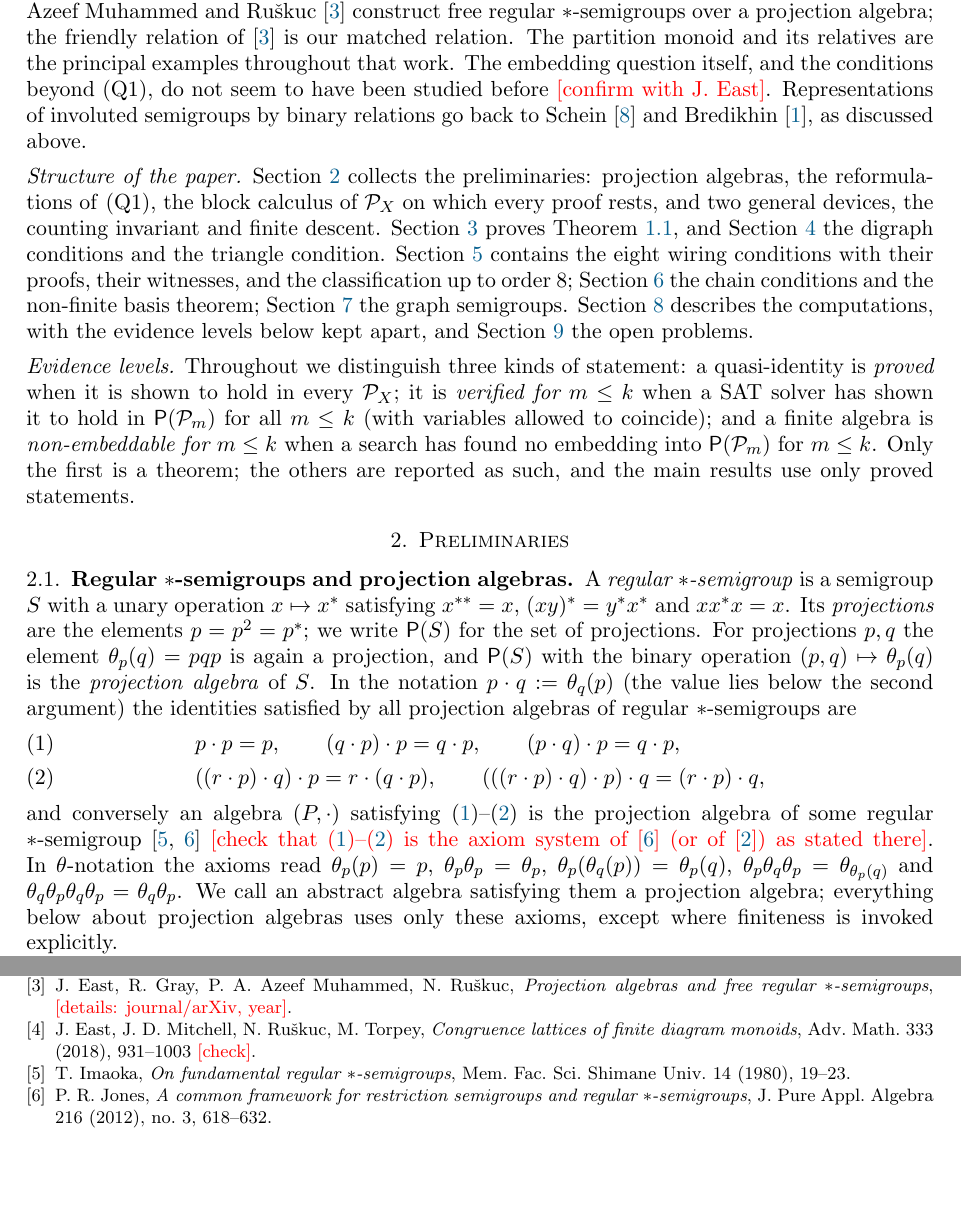
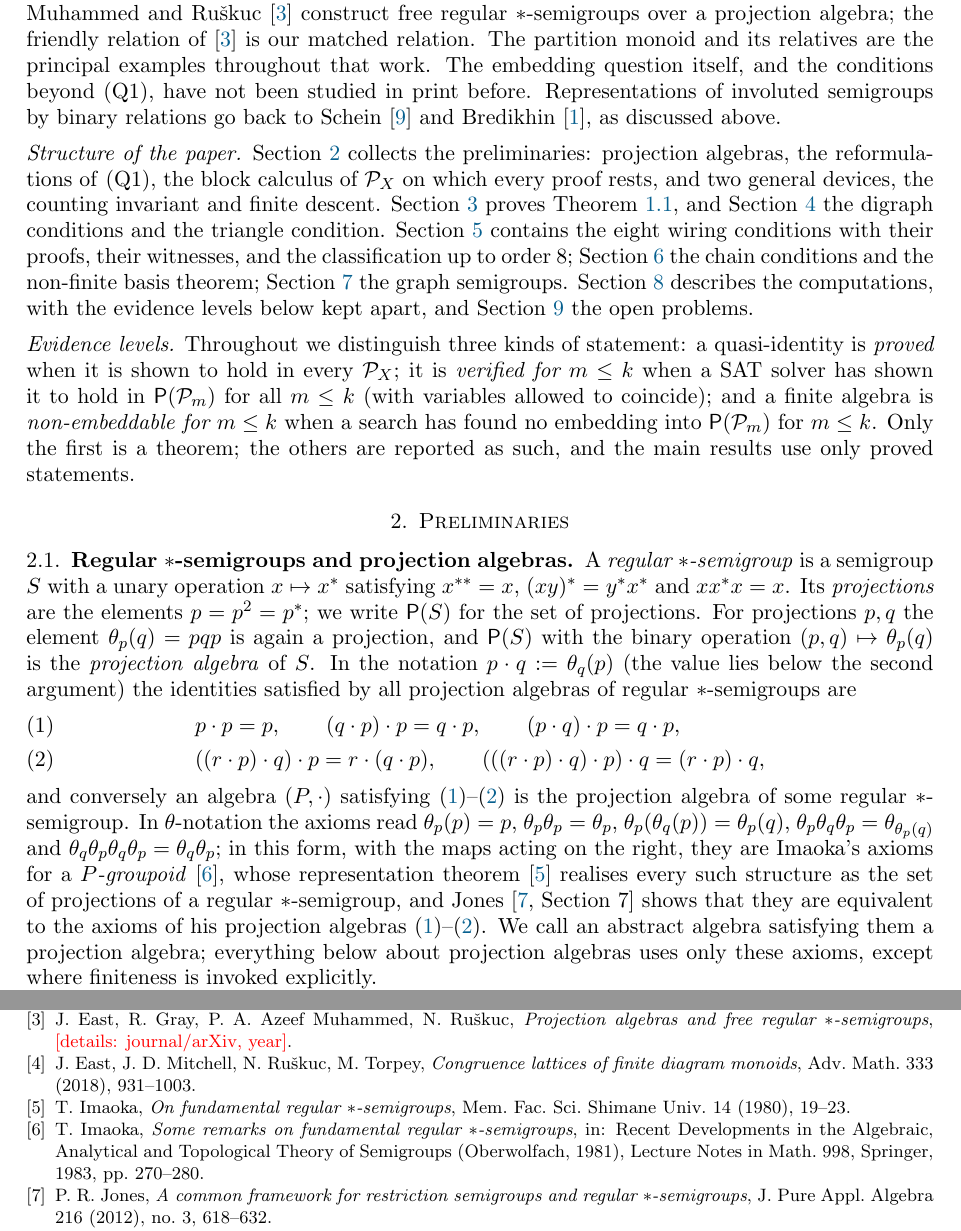
Before and after one commit to mkkinyon/starsemigroup, a LaTeX paper (paper/embedding.tex): two parts of pages 5 and 57 of 57, joined at a grey line, cut so that both start at the same text, the shorter picture padded with empty space. Compiled offline with pdfLaTeX.

Commit message:
Paper: axioms attributed to Imaoka's P-groupoids (1981) with Jones Section 7 for the equivalence; EMRT confirmed; related-work wording
Co-Authored-By: Claude Fable 5.1 <noreply@anthropic.com>
Claude-Session: https://claude.ai/code/session_01TZZfxAEm9t1NVuKWcaUzvt

```diff
--- a/paper/embedding.tex
+++ b/paper/embedding.tex
@@ -130,7 +130,7 @@ A graph semigroup $Q(G,\bot)$, and more generally a layered graph semigroup, emb
 \end{theorem}
 
 \medskip
-\noindent\emph{Related work.} Regular $*$-semigroups were introduced by Nordahl and Scheiblich \cite{NS}; projection algebras were isolated by Imaoka \cite{Imaoka}, who showed that every one arises from a regular $*$-semigroup, and axiomatised in the form used here by Jones \cite{Jones}. East and Azeef Muhammed \cite{EM} describe a regular $*$-semigroup as a groupoid over its projection algebra, and East, Gray, Azeef Muhammed and Ru\v skuc \cite{EGMR} construct free regular $*$-semigroups over a projection algebra; the friendly relation of \cite{EGMR} is our matched relation. The partition monoid and its relatives are the principal examples throughout that work. The embedding question itself, and the conditions beyond \Qone, do not seem to have been studied before \todo{confirm with J.~East}. Representations of involuted semigroups by binary relations go back to Schein \cite{Schein} and Bredikhin \cite{Bredikhin}, as discussed above.
+\noindent\emph{Related work.} Regular $*$-semigroups were introduced by Nordahl and Scheiblich \cite{NS}; projection algebras were isolated by Imaoka \cite{Imaoka80,Imaoka81}, who showed that every one arises from a regular $*$-semigroup, and axiomatised in the form used here by Jones \cite{Jones}. East and Azeef Muhammed \cite{EM} describe a regular $*$-semigroup as a groupoid over its projection algebra, and East, Gray, Azeef Muhammed and Ru\v skuc \cite{EGMR} construct free regular $*$-semigroups over a projection algebra; the friendly relation of \cite{EGMR} is our matched relation. The partition monoid and its relatives are the principal examples throughout that work. The embedding question itself, and the conditions beyond \Qone, have not been studied in print before. Representations of involuted semigroups by binary relations go back to Schein \cite{Schein} and Bredikhin \cite{Bredikhin}, as discussed above.
 
 \medskip
 \noindent\emph{Structure of the paper.} Section~\ref{sec:prelim} collects the preliminaries: projection algebras, the reformulations of \Qone, the block calculus of $\P_X$ on which every proof rests, and two general devices, the counting invariant and finite descent. Section~\ref{sec:local} proves Theorem~\ref{thm:main-cs}, and Section~\ref{sec:digraph} the digraph conditions and the triangle condition. Section~\ref{sec:wiring} contains the eight wiring conditions with their proofs, their witnesses, and the classification up to order $8$; Section~\ref{sec:chain} the chain conditions and the non-finite basis theorem; Section~\ref{sec:graph} the graph semigroups. Section~\ref{sec:comp} describes the computations, with the evidence levels below kept apart, and Section~\ref{sec:open} the open problems.
@@ -148,7 +148,7 @@ A \emph{regular $*$-semigroup} is a semigroup $S$ with a unary operation $x\maps
 &p\cdot p=p, \qquad (q\cdot p)\cdot p=q\cdot p, \qquad (p\cdot q)\cdot p=q\cdot p,\label{eq:PA123}\\
 &((r\cdot p)\cdot q)\cdot p=r\cdot(q\cdot p), \qquad (((r\cdot p)\cdot q)\cdot p)\cdot q=(r\cdot p)\cdot q,\label{eq:PA45}
 \end{align}
-and conversely an algebra $(P,\cdot)$ satisfying \eqref{eq:PA123}--\eqref{eq:PA45} is the projection algebra of some regular $*$-semigroup \cite{Imaoka,Jones} \todo{check that \eqref{eq:PA123}--\eqref{eq:PA45} is the axiom system of \cite{Jones} (or of \cite{EM}) as stated there}. In $\theta$-notation the axioms read $\theta_p(p)=p$, $\theta_p\theta_p=\theta_p$, $\theta_p(\theta_q(p))=\theta_p(q)$, $\theta_p\theta_q\theta_p=\theta_{\theta_p(q)}$ and $\theta_q\theta_p\theta_q\theta_p=\theta_q\theta_p$. We call an abstract algebra satisfying them a projection algebra; everything below about projection algebras uses only these axioms, except where finiteness is invoked explicitly.
+and conversely an algebra $(P,\cdot)$ satisfying \eqref{eq:PA123}--\eqref{eq:PA45} is the projection algebra of some regular $*$-semigroup. In $\theta$-notation the axioms read $\theta_p(p)=p$, $\theta_p\theta_p=\theta_p$, $\theta_p(\theta_q(p))=\theta_p(q)$, $\theta_p\theta_q\theta_p=\theta_{\theta_p(q)}$ and $\theta_q\theta_p\theta_q\theta_p=\theta_q\theta_p$; in this form, with the maps acting on the right, they are Imaoka's axioms for a \emph{$P$-groupoid} \cite{Imaoka81}, whose representation theorem \cite{Imaoka80} realises every such structure as the set of projections of a regular $*$-semigroup, and Jones \cite[Section~7]{Jones} shows that they are equivalent to the axioms of his projection algebras \eqref{eq:PA123}--\eqref{eq:PA45}. We call an abstract algebra satisfying them a projection algebra; everything below about projection algebras uses only these axioms, except where finiteness is invoked explicitly.
 
 The \emph{natural order} on projections is $q\le p$ iff $q=pq=qp$, equivalently $q=\theta_p(q)$. We write $\dn p=\{q:q\le p\}$. Two projections \emph{commute}, $p\sim q$, if $pq=qp$; then $pq$ is a projection, $pq\le p,q$, and $pq=\theta_p(q)=\theta_q(p)$. In the projection algebra alone commutation is expressed by $\theta_p(q)=\theta_q(p)$:
 
@@ -1405,8 +1405,9 @@ Is embeddability of a finite regular $*$-semigroup in a partition monoid determi
 \bibitem{Bredikhin} D.~A.~Bredikhin, \emph{An abstract characterization of some classes of algebras of binary relations} (Russian), in: Algebra and number theory, No.~2, pp.~3--19, Kabardino-Balkarsk. Gos. Univ., Nal'chik, 1977.
 \bibitem{EM} J.~East, P.~A.~Azeef Muhammed, \emph{A groupoid approach to regular $*$-semigroups}, Adv. Math. 437 (2024), Paper No. 109447, 104 pp.
 \bibitem{EGMR} J.~East, R.~Gray, P.~A.~Azeef Muhammed, N.~Ru\v skuc, \emph{Projection algebras and free regular $*$-semigroups}, \todo{details: journal/arXiv, year}.
-\bibitem{EMRT} J.~East, J.~D.~Mitchell, N.~Ru\v skuc, M.~Torpey, \emph{Congruence lattices of finite diagram monoids}, Adv. Math. 333 (2018), 931--1003 \todo{check}.
-\bibitem{Imaoka} T.~Imaoka, \emph{On fundamental regular $*$-semigroups}, Mem. Fac. Sci. Shimane Univ. 14 (1980), 19--23.
+\bibitem{EMRT} J.~East, J.~D.~Mitchell, N.~Ru\v skuc, M.~Torpey, \emph{Congruence lattices of finite diagram monoids}, Adv. Math. 333 (2018), 931--1003.
+\bibitem{Imaoka80} T.~Imaoka, \emph{On fundamental regular $*$-semigroups}, Mem. Fac. Sci. Shimane Univ. 14 (1980), 19--23.
+\bibitem{Imaoka81} T.~Imaoka, \emph{Some remarks on fundamental regular $*$-semigroups}, in: Recent Developments in the Algebraic, Analytical and Topological Theory of Semigroups (Oberwolfach, 1981), Lecture Notes in Math. 998, Springer, 1983, pp.~270--280.
 \bibitem{Jones} P.~R.~Jones, \emph{A common framework for restriction semigroups and regular $*$-semigroups}, J. Pure Appl. Algebra 216 (2012), no.~3, 618--632.
 \bibitem{NS} T.~E.~Nordahl, H.~E.~Scheiblich, \emph{Regular $*$-semigroups}, Semigroup Forum 16 (1978), no.~3, 369--377.
 \bibitem{Schein} B.~M.~Schein, \emph{Representation of involuted semigroups by binary relations}, Fund. Math. 82 (1974/75), 121--141.
```
Also changed, not shown: paper/embedding.pdf, paper/embedding.tex (2 more changed lines).
